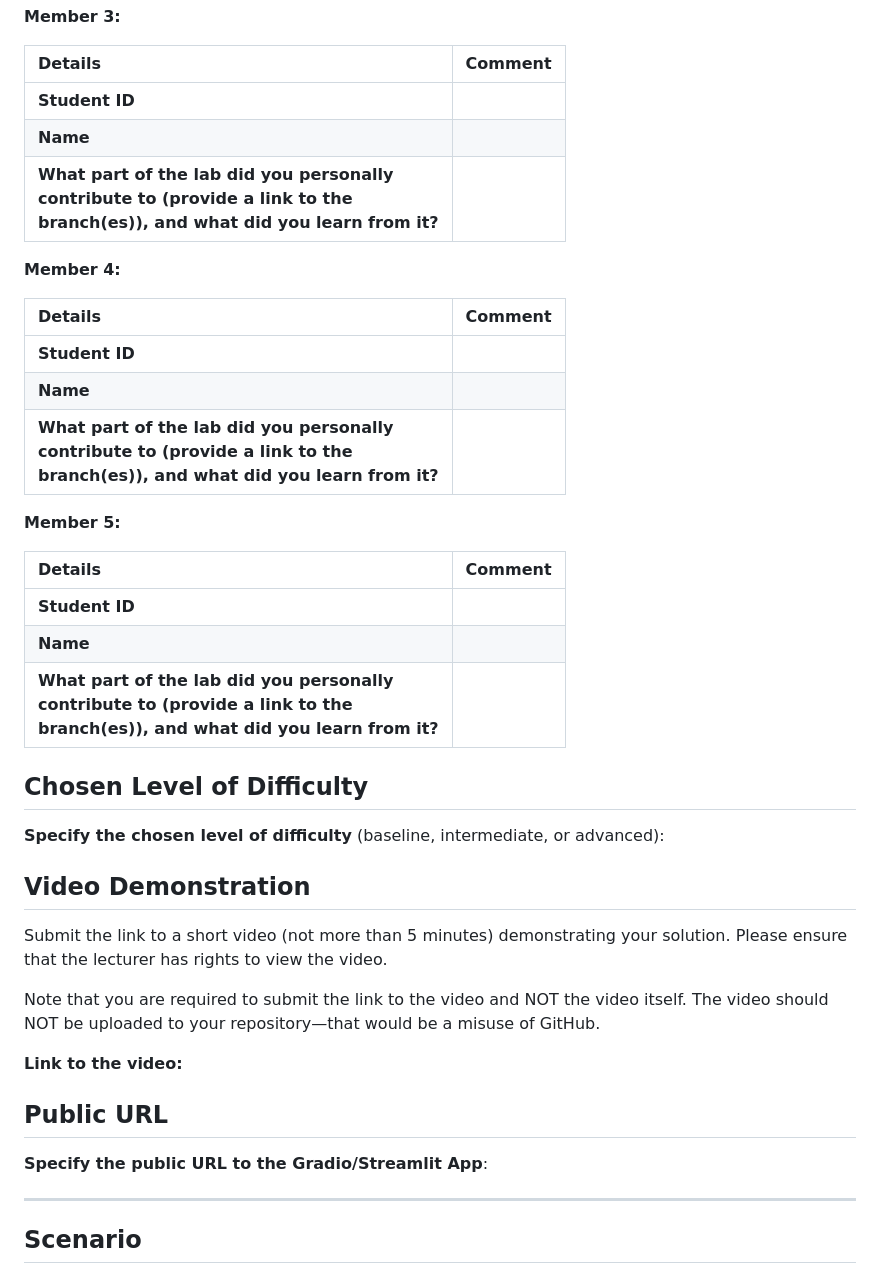
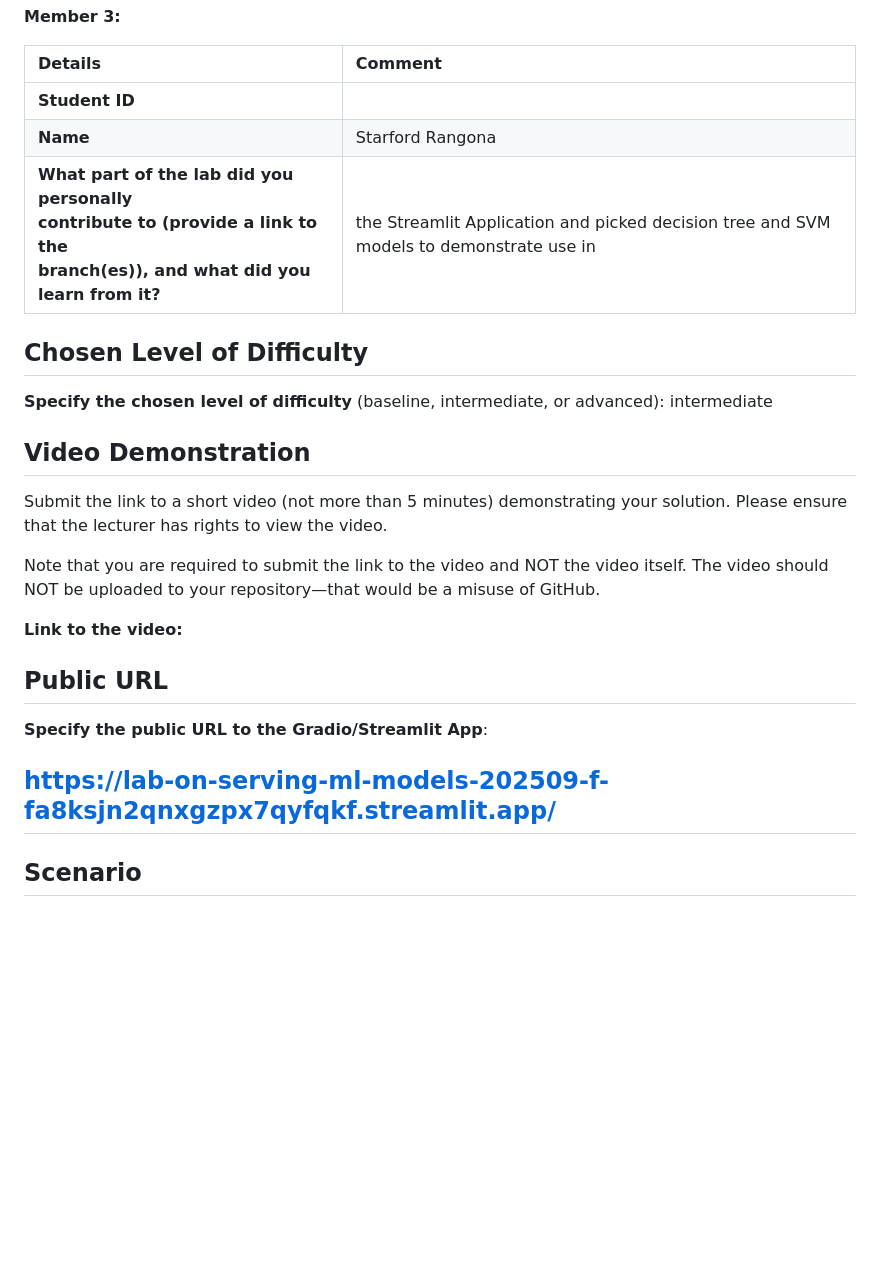
Before and after one commit to BI-course/lab-on-serving-ml-models-202509-f, a Markdown page: lab_submission_instructions.md, the part around the change. Drawn GitHub-style; blank space fills up the shorter version.

Commit message:
added the streamlit url

```diff
--- a/lab_submission_instructions.md
+++ b/lab_submission_instructions.md
@@ -26,29 +26,16 @@
 
 | **Details**                                                                                                                           | **Comment** |
 |:--------------------------------------------------------------------------------------------------------------------------------------|:------------|
-| **Student ID**                                                                                                                        |             |
-| **Name**                                                                                                                              |             |
-| **What part of the lab did you personally<br/>contribute to (provide a link to the<br/>branch(es)), and what did you learn from it?** |             |
+| **Student ID**                                                                                                                        |             | 069672
+| **Name**                                                                                                                              |     Starford Rangona        |
+| **What part of the lab did you personally<br/>contribute to (provide a link to the<br/>branch(es)), and what did you learn from it?** |      the Streamlit Application and picked decision tree and SVM models to demonstrate use in        |
 
-**Member 4:**
 
-| **Details**                                                                                                                           | **Comment** |
-|:--------------------------------------------------------------------------------------------------------------------------------------|:------------|
-| **Student ID**                                                                                                                        |             |
-| **Name**                                                                                                                              |             |
-| **What part of the lab did you personally<br/>contribute to (provide a link to the<br/>branch(es)), and what did you learn from it?** |             |
-
-**Member 5:**
-
-| **Details**                                                                                                                           | **Comment** |
-|:--------------------------------------------------------------------------------------------------------------------------------------|:------------|
-| **Student ID**                                                                                                                        |             |
-| **Name**                                                                                                                              |             |
-| **What part of the lab did you personally<br/>contribute to (provide a link to the<br/>branch(es)), and what did you learn from it?** |             |
 
 ## Chosen Level of Difficulty
 
 **Specify the chosen level of difficulty** (baseline, intermediate, or advanced):
+intermediate
 
 ## Video Demonstration
 
@@ -62,6 +49,7 @@ Note that you are required to submit the link to the video and NOT the video its
 
 **Specify the public URL to the Gradio/Streamlit App**:
 
+https://lab-on-serving-ml-models-202509-f-fa8ksjn2qnxgzpx7qyfqkf.streamlit.app/
 ---
 
 ## Scenario
```
